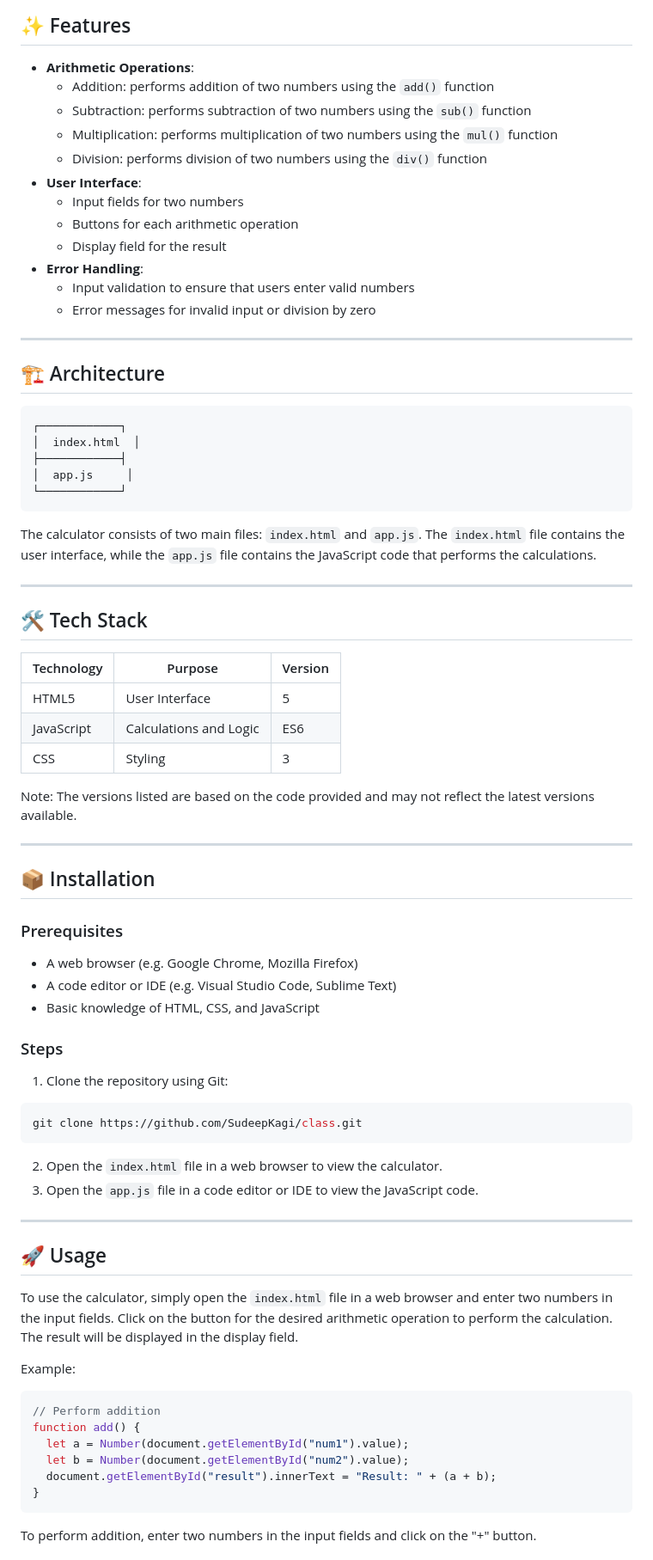
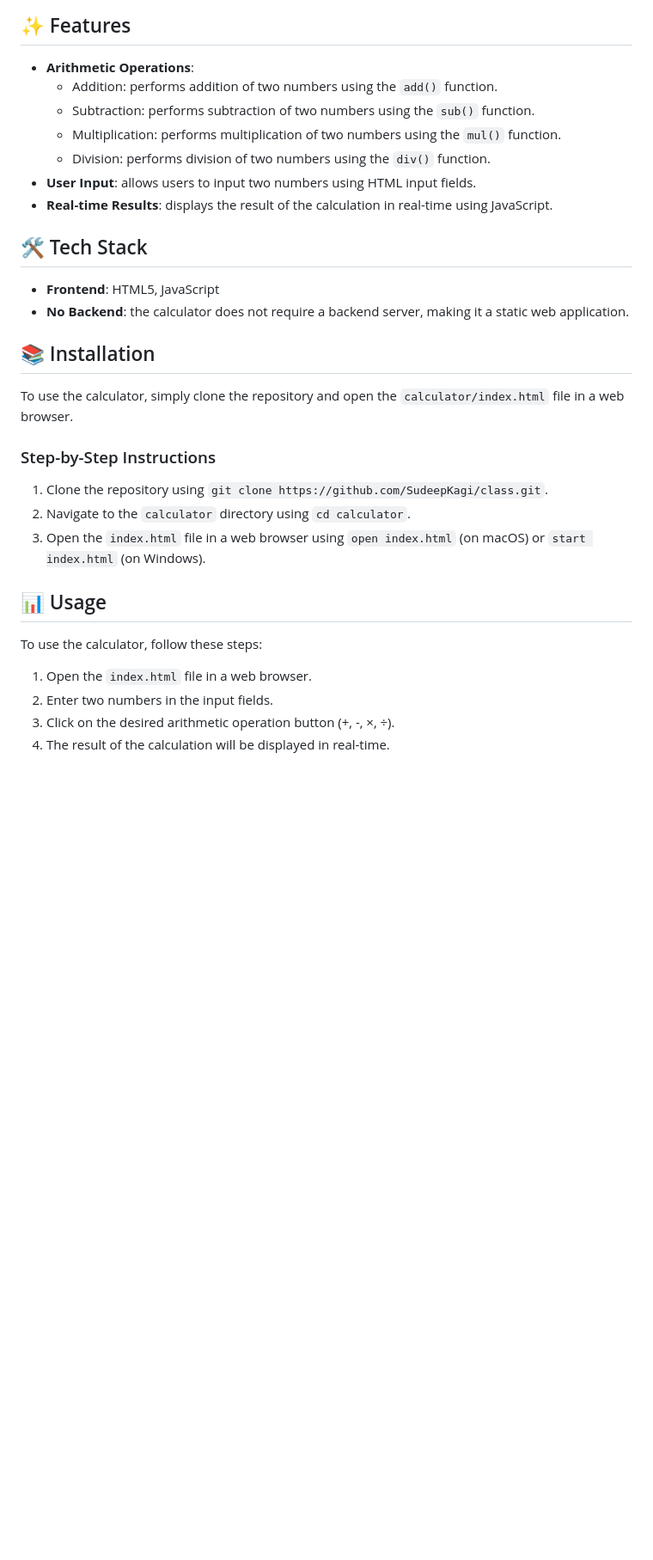
Before and after one commit to SudeepKagi/class, a Markdown page: README.md, the part around one of its changes. Shown at 86% size. Rendered like a GitHub page; blank space fills up the shorter version.

Commit message:
📚 Update README.md via DaemonGit AI

````diff
--- a/README.md
+++ b/README.md
@@ -26,70 +26,30 @@ The class repository is a simple web-based calculator that allows users to perfo
 
 ## ✨ Features
 * **Arithmetic Operations**:
-  + Addition: performs addition of two numbers using the `add()` function
-  + Subtraction: performs subtraction of two numbers using the `sub()` function
-  + Multiplication: performs multiplication of two numbers using the `mul()` function
-  + Division: performs division of two numbers using the `div()` function
-* **User Interface**:
-  + Input fields for two numbers
-  + Buttons for each arithmetic operation
-  + Display field for the result
-* **Error Handling**:
-  + Input validation to ensure that users enter valid numbers
-  + Error messages for invalid input or division by zero
-
----
-
-## 🏗️ Architecture
-```
-┌────────────┐
-│  index.html  │
-├────────────┤
-│  app.js     │
-└────────────┘
-```
-The calculator consists of two main files: `index.html` and `app.js`. The `index.html` file contains the user interface, while the `app.js` file contains the JavaScript code that performs the calculations.
-
----
+  + Addition: performs addition of two numbers using the `add()` function.
+  + Subtraction: performs subtraction of two numbers using the `sub()` function.
+  + Multiplication: performs multiplication of two numbers using the `mul()` function.
+  + Division: performs division of two numbers using the `div()` function.
+* **User Input**: allows users to input two numbers using HTML input fields.
+* **Real-time Results**: displays the result of the calculation in real-time using JavaScript.
 
 ## 🛠️ Tech Stack
-| Technology | Purpose | Version |
-| --- | --- | --- |
-| HTML5 | User Interface | 5 |
-| JavaScript | Calculations and Logic | ES6 |
-| CSS | Styling | 3 |
+* **Frontend**: HTML5, JavaScript
+* **No Backend**: the calculator does not require a backend server, making it a static web application.
 
-Note: The versions listed are based on the code provided and may not reflect the latest versions available.
+## 📚 Installation
+To use the calculator, simply clone the repository and open the `calculator/index.html` file in a web browser.
 
----
+### Step-by-Step Instructions
+1. Clone the repository using `git clone https://github.com/SudeepKagi/class.git`.
+2. Navigate to the `calculator` directory using `cd calculator`.
+3. Open the `index.html` file in a web browser using `open index.html` (on macOS) or `start index.html` (on Windows).
 
-## 📦 Installation
-### Prerequisites
-* A web browser (e.g. Google Chrome, Mozilla Firefox)
-* A code editor or IDE (e.g. Visual Studio Code, Sublime Text)
-* Basic knowledge of HTML, CSS, and JavaScript
+## 📊 Usage
+To use the calculator, follow these steps:
 
-### Steps
-1. Clone the repository using Git:
-```bash
-git clone https://github.com/SudeepKagi/class.git
-```
-2. Open the `index.html` file in a web browser to view the calculator.
-3. Open the `app.js` file in a code editor or IDE to view the JavaScript code.
+1. Open the `index.html` file in a web browser.
+2. Enter two numbers in the input fields.
+3. Click on the desired arithmetic operation button (+, -, ×, ÷).
+4. The result of the calculation will be displayed in real-time.
 
----
-
-## 🚀 Usage
-To use the calculator, simply open the `index.html` file in a web browser and enter two numbers in the input fields. Click on the button for the desired arithmetic operation to perform the calculation. The result will be displayed in the display field.
-
-Example:
-```javascript
-// Perform addition
-function add() {
-  let a = Number(document.getElementById("num1").value);
-  let b = Number(document.getElementById("num2").value);
-  document.getElementById("result").innerText = "Result: " + (a + b);
-}
-```
-To perform addition, enter two numbers in the input fields and click on the "+" button.
-
````
Also changed, not shown: other parts of README.md (+13 -41 lines).
